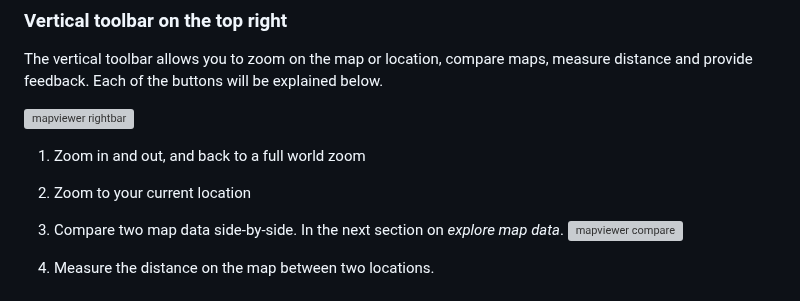
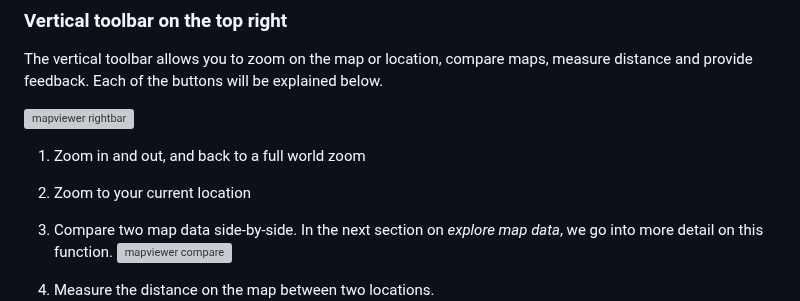
Before and after one commit to taddeseanb/kenya-hub, a Markdown page: docs/user/index.md, the part around the change. Drawn GitHub-style; grey boxes are pictures that could not be loaded.

```diff
--- a/docs/user/index.md
+++ b/docs/user/index.md
@@ -114,7 +114,7 @@ The vertical toolbar allows you to zoom on the map or location, compare maps, me
 
 1. Zoom in and out, and back to a full world zoom
 2. Zoom to your current location
-3. Compare two map data side-by-side. In the next section on _explore map data_.
+3. Compare two map data side-by-side. In the next section on _explore map data_, we go into more detail on this function.
  ![mapviewer compare](./img/mapviewer_compare.png)
 
 4. Measure the distance on the map between two locations.
```
